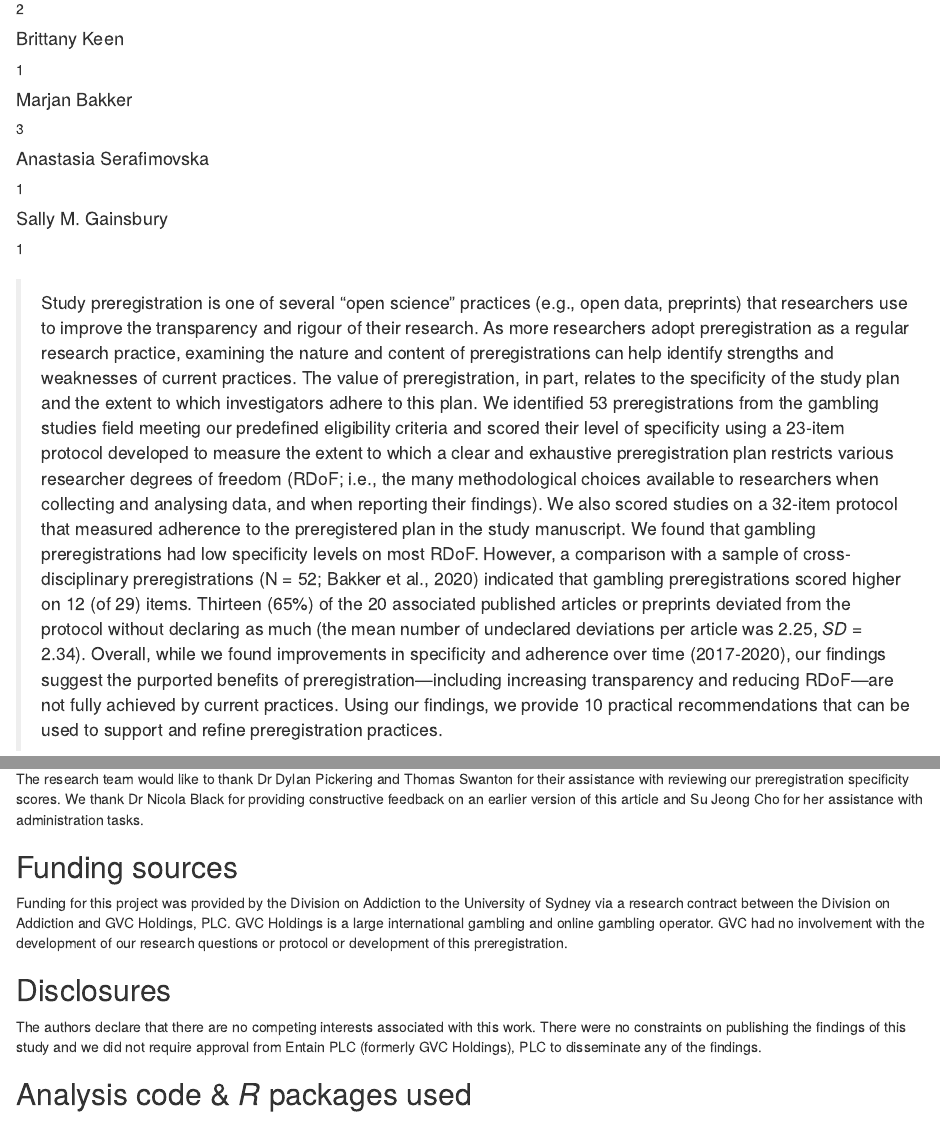
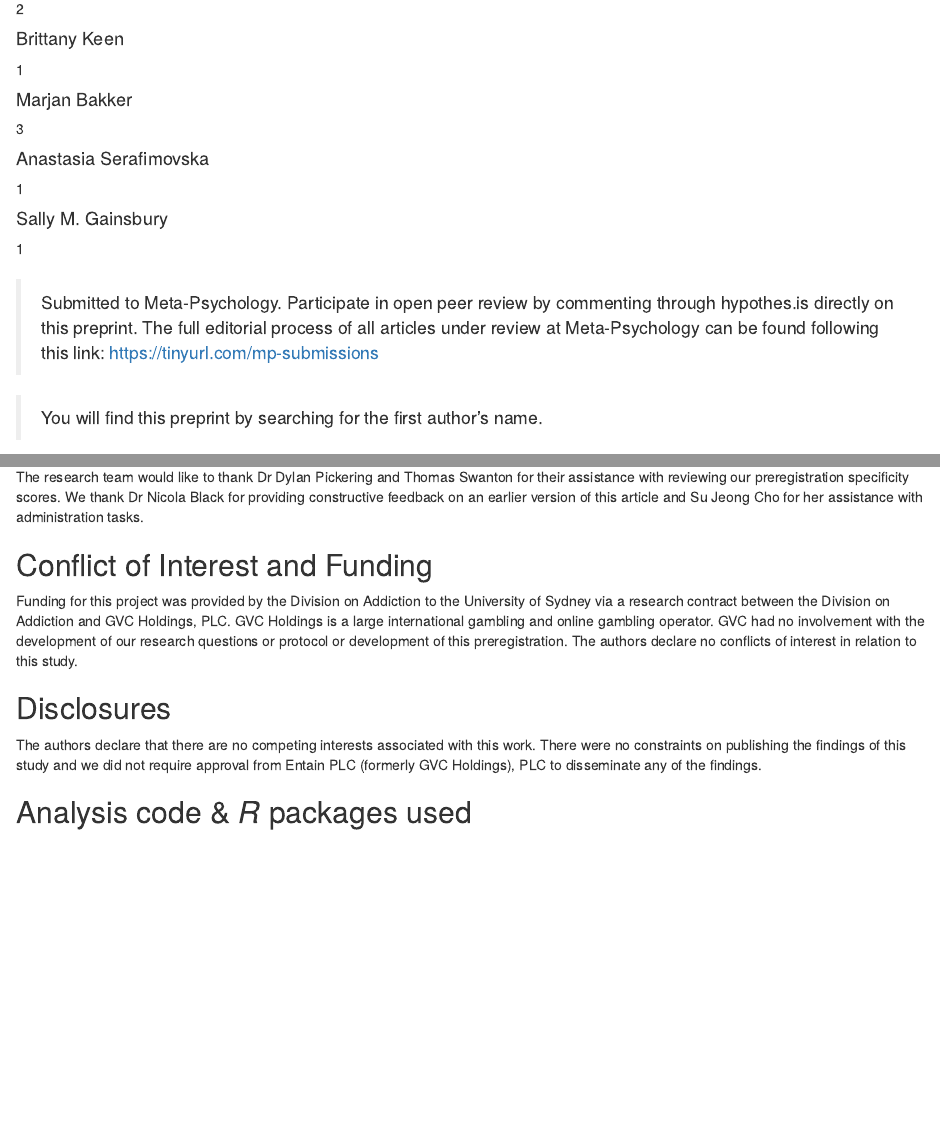
Before and after one commit to rheirene/Evaluating-gambling-research-preregistrations-Specificity-adherence-, an R Markdown document (Manuscript.Rmd): the page in a window 1100 px wide, from 340 px down, and a second part further down, joined at a grey line. Rendered offline with R 4.5, knitr and Pandoc, with nearby package versions; the code chunks are not run, so their results and figures are left out; a font, style sheet, LaTeX package, included part or bibliography that could not be used is replaced or left out; common packages that the code uses without loading them are loaded.

Commit message:
Update Manuscript.Rmd
Added journal requirements/formatting

````diff
--- a/Manuscript.Rmd
+++ b/Manuscript.Rmd
@@ -68,14 +68,14 @@ author:
 
 affiliation:
   - id            : "1"
-    institution   : "School of Psychology, Brain & Mind Centre, Science Faculty, University of Sydney, Australia"
+    institution   : "School of Psychology, Brain & Mind Centre, University of Sydney, Australia"
   - id            : "2"
     institution   : "Division on Addiction, Harvard Medical School, USA"
   - id            : "3"
     institution   : "Methods and Statistics Department, Tilburg University, Netherlands"
 
 authornote: |
-    All materials associated with this study can be accessed via this project's Open Science Framework page, including the preregistration, scoring protocols, raw datasets, analysis scripts, and the *R* Markdown script used to create this manuscript: https://osf.io/n8rw3/
+    All materials associated with this study can be accessed on our Open Science Framework page, including the preregistration, scoring protocols, raw datasets, analysis scripts, and the RMarkdown script used to create this manuscript: https://osf.io/n8rw3/
 
 # note: "\\clearpage" # Add this in when using the "man" output style as this ensures the Author note starts clean on a new page
 
@@ -180,6 +180,12 @@ load(file = "Outcomes.RData") # LOAD ALL RESULTS/OUTCOMES FROM R ENVIRONMENT
 #
 # spell_check_files("Manuscript.pdf", ignore = character(), lang = "en_US")
 ```
+
+
+> Submitted to Meta-Psychology. Participate in open peer review by commenting through hypothes.is directly on this preprint. The full editorial process of all articles under review at Meta-Psychology can be found following this link: https://tinyurl.com/mp-submissions
+
+> You will find this preprint by searching for the first author's name.
+
 
 \newpage
 
@@ -1222,8 +1228,8 @@ A preregistered study is not necessarily better, more rigorous, or more impactfu
 ## Acknowledgements
 The research team would like to thank Dr Dylan Pickering and Thomas Swanton for their assistance with reviewing our preregistration specificity scores. We thank Dr Nicola Black for providing constructive feedback on an earlier version of this article and Su Jeong Cho for her assistance with administration tasks.
 
-## Funding sources
-Funding for this project was provided by the Division on Addiction to the University of Sydney via a research contract between the Division on Addiction and GVC Holdings, PLC. GVC Holdings is a large international gambling and online gambling operator. GVC had no involvement with the development of our research questions or protocol or development of this preregistration.
+## Conflict of Interest and Funding
+Funding for this project was provided by the Division on Addiction to the University of Sydney via a research contract between the Division on Addiction and GVC Holdings, PLC. GVC Holdings is a large international gambling and online gambling operator. GVC had no involvement with the development of our research questions or protocol or development of this preregistration. The authors declare no conflicts of interest in relation to this study.
 
 ## Disclosures
 The authors declare that there are no competing interests associated with this work. There were no constraints on publishing the findings of this study and we did not require approval from Entain PLC (formerly GVC Holdings), PLC to disseminate any of the findings.
````
